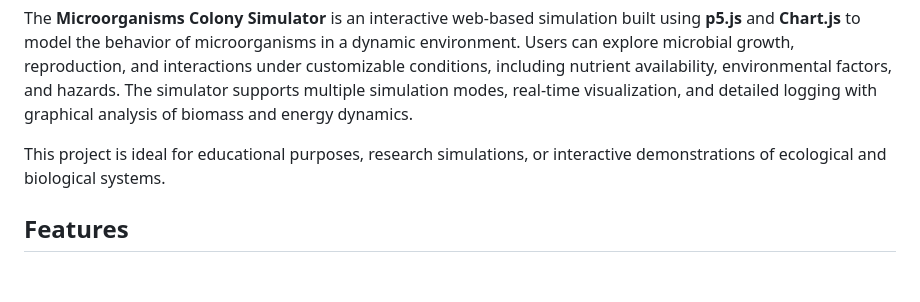
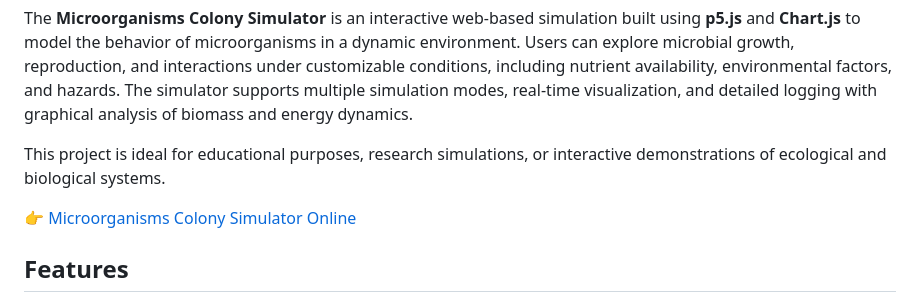
Before and after one commit to pazoff/Microorganisms-Colony-Simulator, a Markdown page: README.md, the part around the change. GitHub-like rendering; blank space fills up the shorter version.

```diff
--- a/README.md
+++ b/README.md
@@ -6,6 +6,8 @@ Turn ★ into ⭐ (top-right corner) if you like the project!
 The **Microorganisms Colony Simulator** is an interactive web-based simulation built using **p5.js** and **Chart.js** to model the behavior of microorganisms in a dynamic environment. Users can explore microbial growth, reproduction, and interactions under customizable conditions, including nutrient availability, environmental factors, and hazards. The simulator supports multiple simulation modes, real-time visualization, and detailed logging with graphical analysis of biomass and energy dynamics.
 
 This project is ideal for educational purposes, research simulations, or interactive demonstrations of ecological and biological systems.
+
+👉 [Microorganisms Colony Simulator Online](https://pazoff.github.io/Microorganisms-Colony-Simulator/)
 
 ## Features
 
```
